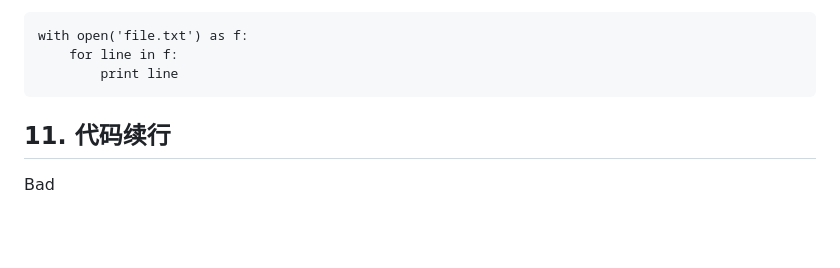
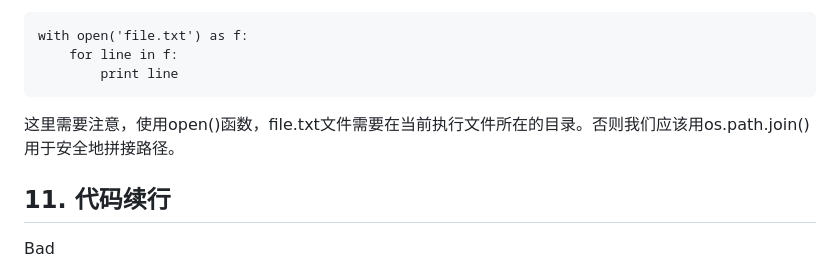
Before and after one commit to worldluoji/PythonPursuit, a Markdown page: python-basic/coding/pythonic.md, the part around the change. Rendered like a GitHub page; blank space fills up the shorter version.

Commit message:
docs: 增加open函数说明

````diff
--- a/python-basic/coding/pythonic.md
+++ b/python-basic/coding/pythonic.md
@@ -185,6 +185,7 @@ with open('file.txt') as f:
     for line in f:
         print line
 ```
+这里需要注意，使用open()函数，file.txt文件需要在当前执行文件所在的目录。否则我们应该用os.path.join() 用于安全地拼接路径。
 
 ## 11. 代码续行
 Bad
````
